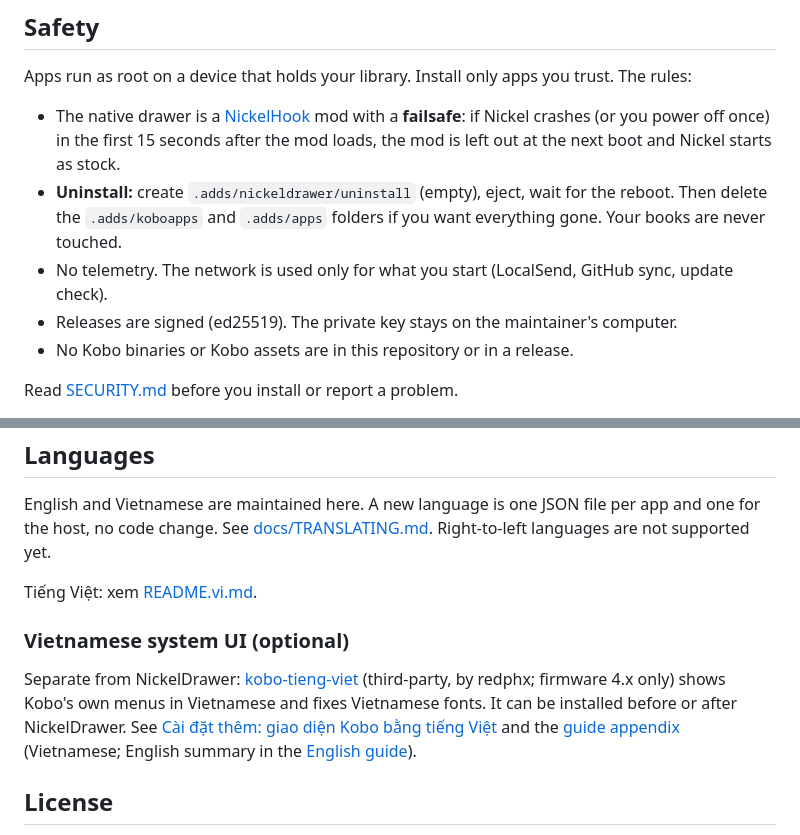
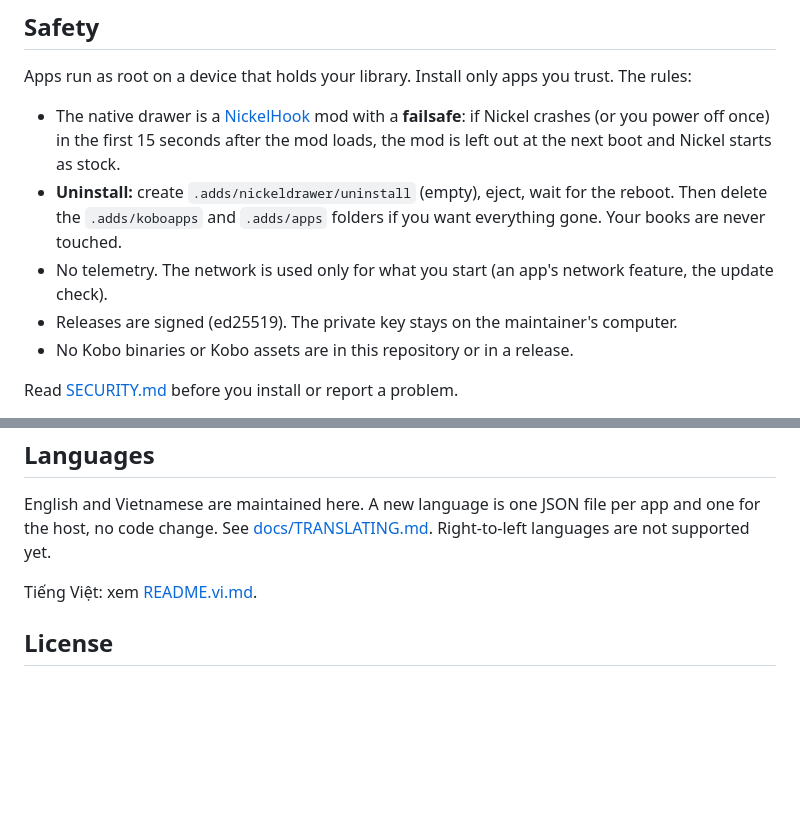
Before and after one commit to minhdangphuoc/NickelDrawer, a Markdown page: README.md, 2 parts joined by grey strips. GitHub-like rendering; blank space fills up the shorter version.

```diff
--- a/README.md
+++ b/README.md
@@ -83,7 +84,7 @@ Apps run as root on a device that holds your library. Install only apps you trus
 
 - The native drawer is a [NickelHook](https://github.com/pgaskin/NickelHook) mod with a **failsafe**: if Nickel crashes (or you power off once) in the first 15 seconds after the mod loads, the mod is left out at the next boot and Nickel starts as stock.
 - **Uninstall:** create `.adds/nickeldrawer/uninstall` (empty), eject, wait for the reboot. Then delete the `.adds/koboapps` and `.adds/apps` folders if you want everything gone. Your books are never touched.
-- No telemetry. The network is used only for what you start (LocalSend, GitHub sync, update check).
+- No telemetry. The network is used only for what you start (an app's network feature, the update check).
 - Releases are signed (ed25519). The private key stays on the maintainer's computer.
 - No Kobo binaries or Kobo assets are in this repository or in a release.
 
@@ -121,10 +122,6 @@ English and Vietnamese are maintained here. A new language is one JSON file per
 
 Tiếng Việt: xem [README.vi.md](README.vi.md).
 
-### Vietnamese system UI (optional)
-
-Separate from NickelDrawer: [kobo-tieng-viet](https://github.com/redphx/kobo-tieng-viet) (third-party, by redphx; firmware 4.x only) shows Kobo's own menus in Vietnamese and fixes Vietnamese fonts. It can be installed before or after NickelDrawer. See [Cài đặt thêm: giao diện Kobo bằng tiếng Việt](README.vi.md#giao-dien-tieng-viet) and the [guide appendix](docs/guide/user-guide.vi.md#s-giao-dien-tieng-viet) (Vietnamese; English summary in the [English guide](docs/guide/user-guide.en.md#vietnamese-system-ui)).
-
 ## License
 
 [PolyForm Noncommercial 1.0.0](LICENSE): free for personal use, study, hobby projects and non-profit organisations; **no commercial use**. Forks and changes are welcome under the same terms. NickelDrawer is source-available, not OSI open source. Third-party code keeps its own license, listed in [third_party/README.md](third_party/README.md).
```
Also changed, not shown: other parts of README.md (+11 -11 lines), README.vi.md (+10 -11 lines), docs/guide/user-guide.en.md (+1 -16 lines), docs/img/drawer-grid.png (added), docs/img/drawer-grid.vi.png (added), docs/img/drawer-list.png (added), docs/img/drawer-list.vi.png (added), docs/img/localsend.png (deleted), docs/img/wallpaper.png (deleted), 7 other files.
